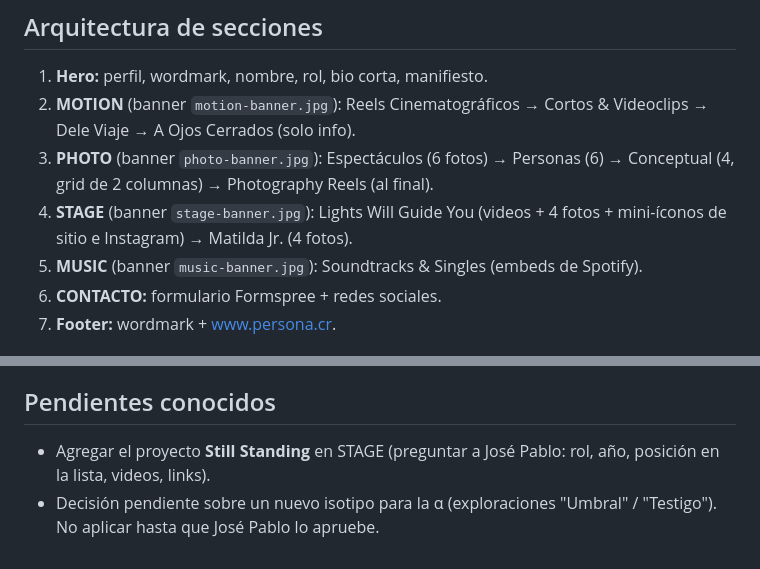
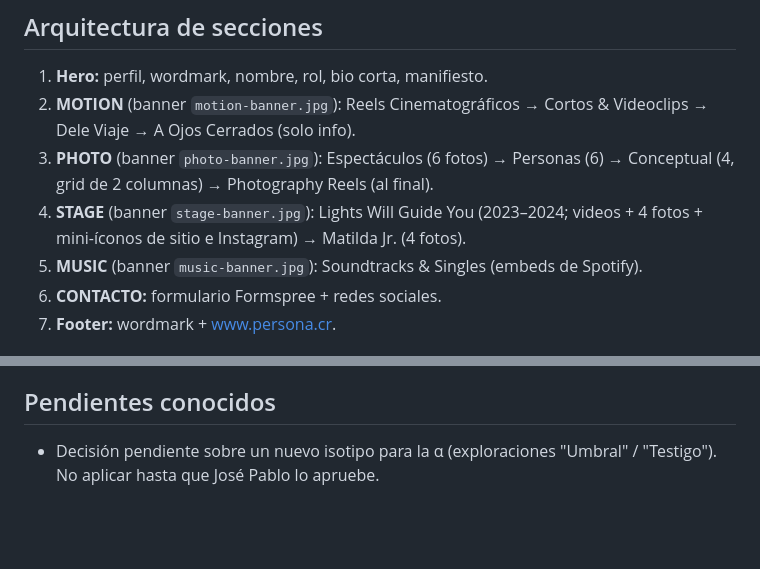
Before and after one commit to personacr/personabio, a Markdown page: CLAUDE.md, 2 parts joined by grey strips. Drawn GitHub-style; blank space fills up the shorter version.

Commit message:
Actualiza pendientes: Still Standing ya publicado y años de LWGY (2023–2024)
Co-Authored-By: Claude Sonnet 5.5 <noreply@anthropic.com>

```diff
--- a/CLAUDE.md
+++ b/CLAUDE.md
@@ -35,7 +35,7 @@ Este archivo es la memoria del proyecto. Leelo completo antes de hacer cualquier
 1. **Hero:** perfil, wordmark, nombre, rol, bio corta, manifiesto.
 2. **MOTION** (banner `motion-banner.jpg`): Reels Cinematográficos → Cortos & Videoclips → Dele Viaje → A Ojos Cerrados (solo info).
 3. **PHOTO** (banner `photo-banner.jpg`): Espectáculos (6 fotos) → Personas (6) → Conceptual (4, grid de 2 columnas) → Photography Reels (al final).
-4. **STAGE** (banner `stage-banner.jpg`): Lights Will Guide You (videos + 4 fotos + mini-íconos de sitio e Instagram) → Matilda Jr. (4 fotos).
+4. **STAGE** (banner `stage-banner.jpg`): Lights Will Guide You (2023–2024; videos + 4 fotos + mini-íconos de sitio e Instagram) → Matilda Jr. (4 fotos).
 5. **MUSIC** (banner `music-banner.jpg`): Soundtracks & Singles (embeds de Spotify).
 6. **CONTACTO:** formulario Formspree + redes sociales.
 7. **Footer:** wordmark + www.persona.cr.
@@ -81,5 +81,4 @@ José Pablo sube las fotos originales a la carpeta **`nuevas/`**. Vos:
 
 ## Pendientes conocidos
 
-- Agregar el proyecto **Still Standing** en STAGE (preguntar a José Pablo: rol, año, posición en la lista, videos, links).
 - Decisión pendiente sobre un nuevo isotipo para la α (exploraciones "Umbral" / "Testigo"). No aplicar hasta que José Pablo lo apruebe.
```
